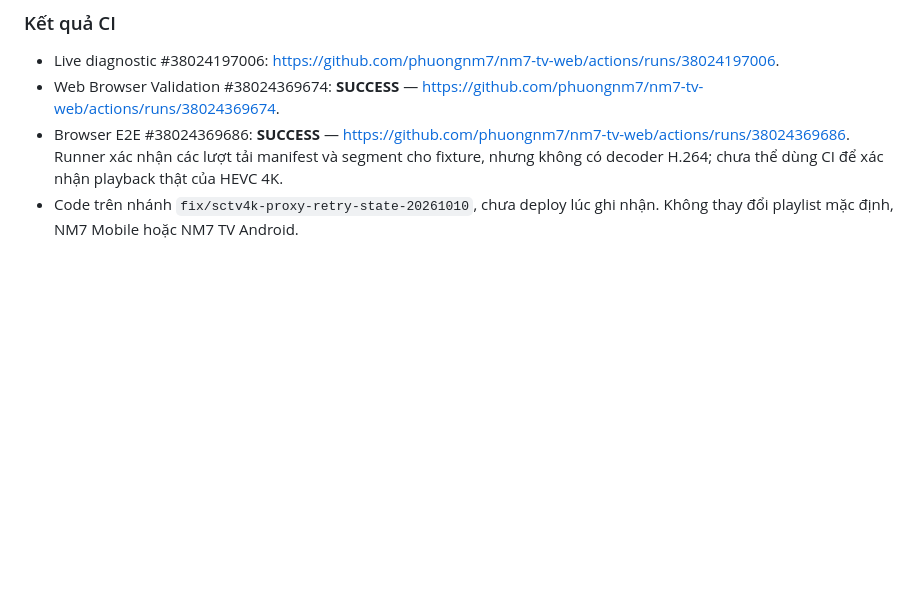
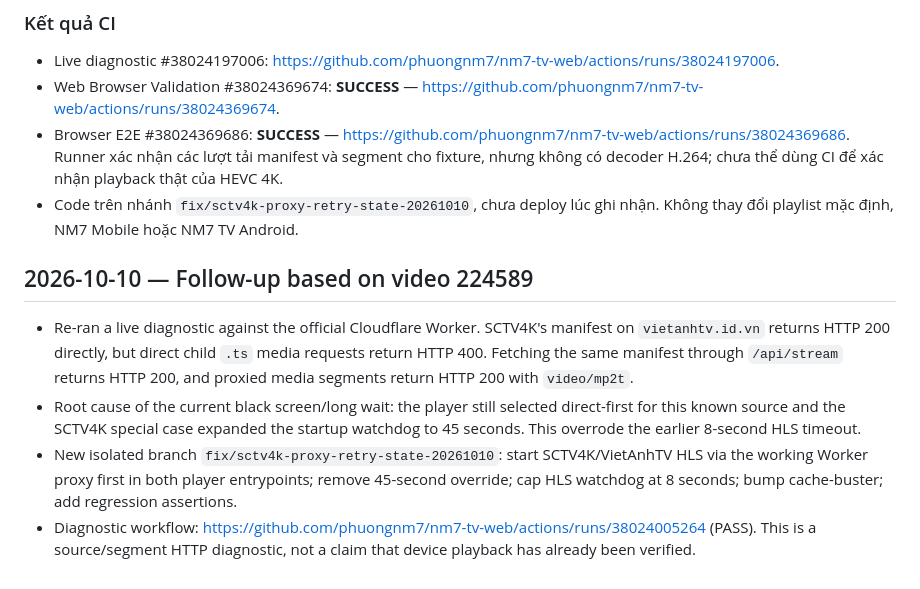
Before and after one commit to phuongnm7/nm7-tv-web, a Markdown page: PROGRESS.md, the part around the change. Drawn GitHub-style; blank space fills up the shorter version.

Commit message:
docs: record SCTV4K proxy-first follow-up

```diff
--- a/PROGRESS.md
+++ b/PROGRESS.md
@@ -481,3 +481,11 @@ Smoke test không xác minh được video VTV1 phát xuyên suốt trên TV th
 - Web Browser Validation #38024369674: **SUCCESS** — https://github.com/phuongnm7/nm7-tv-web/actions/runs/38024369674.
 - Browser E2E #38024369686: **SUCCESS** — https://github.com/phuongnm7/nm7-tv-web/actions/runs/38024369686. Runner xác nhận các lượt tải manifest và segment cho fixture, nhưng không có decoder H.264; chưa thể dùng CI để xác nhận playback thật của HEVC 4K.
 - Code trên nhánh `fix/sctv4k-proxy-retry-state-20261010`, chưa deploy lúc ghi nhận. Không thay đổi playlist mặc định, NM7 Mobile hoặc NM7 TV Android.
+
+
+## 2026-10-10 — Follow-up based on video 224589
+
+- Re-ran a live diagnostic against the official Cloudflare Worker. SCTV4K's manifest on `vietanhtv.id.vn` returns HTTP 200 directly, but direct child `.ts` media requests return HTTP 400. Fetching the same manifest through `/api/stream` returns HTTP 200, and proxied media segments return HTTP 200 with `video/mp2t`.
+- Root cause of the current black screen/long wait: the player still selected direct-first for this known source and the SCTV4K special case expanded the startup watchdog to 45 seconds. This overrode the earlier 8-second HLS timeout.
+- New isolated branch `fix/sctv4k-proxy-retry-state-20261010`: start SCTV4K/VietAnhTV HLS via the working Worker proxy first in both player entrypoints; remove 45-second override; cap HLS watchdog at 8 seconds; bump cache-buster; add regression assertions.
+- Diagnostic workflow: https://github.com/phuongnm7/nm7-tv-web/actions/runs/38024005264 (PASS). This is a source/segment HTTP diagnostic, not a claim that device playback has already been verified.
```
